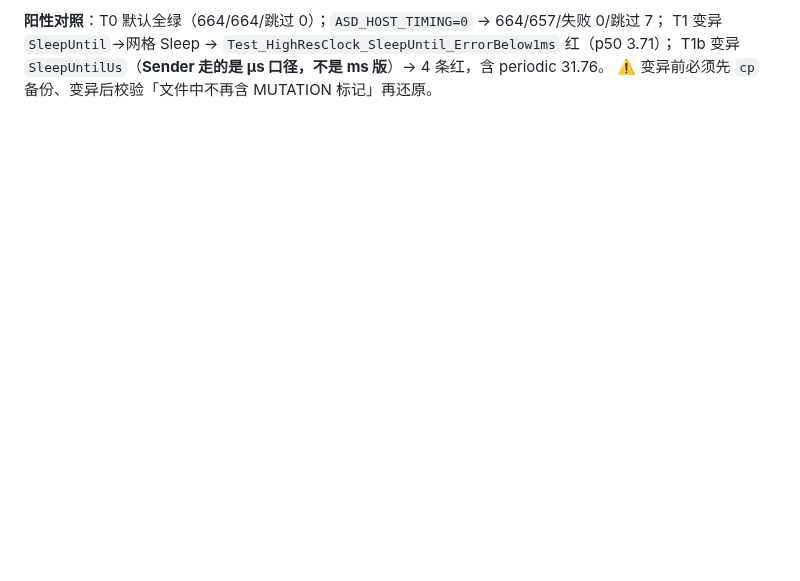
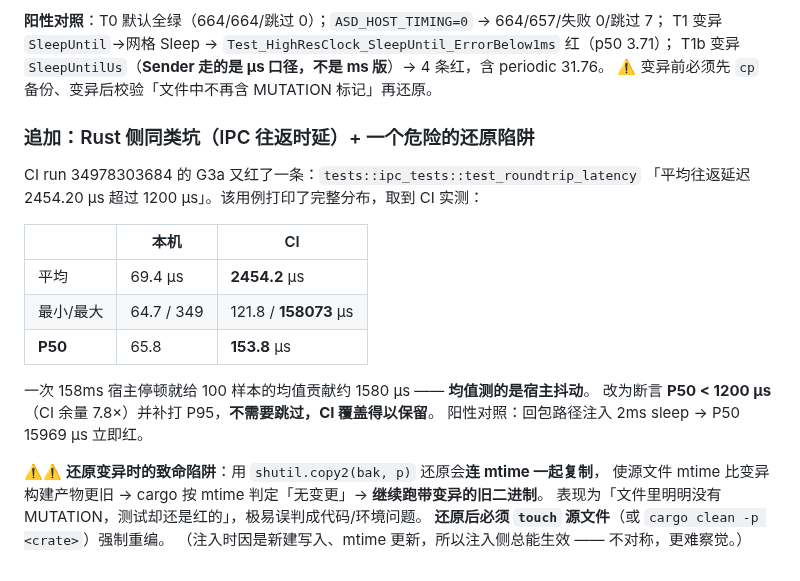
Before and after one commit to zyejf/AutoHotkeydemo, a Markdown page: .workbuddy-ai/memory/2026-09-15.md, the part around the change. Rendered like a GitHub page; blank space fills up the shorter version.

Commit message:
docs(memory): 记录 IPC 时延判定改用 P50 与 copy2 还原导致 cargo 陈旧构建
含本机/CI 分布对照表，以及 shutil.copy2 保留 mtime 使 cargo 判定无变更、
继续跑带变异二进制的陷阱（还原后必须 touch 源文件）。

```diff
--- a/.workbuddy-ai/memory/2026-09-15.md
+++ b/.workbuddy-ai/memory/2026-09-15.md
@@ -215,3 +215,24 @@ CI run 34971335578 的 G3b「AHK 完整测试套件」偶发红：
 T1 变异 `SleepUntil`→网格 Sleep → `Test_HighResClock_SleepUntil_ErrorBelow1ms` 红（p50 3.71）；
 T1b 变异 `SleepUntilUs`（**Sender 走的是 µs 口径，不是 ms 版**）→ 4 条红，含 periodic 31.76。
 ⚠️ 变异前必须先 `cp` 备份、变异后校验「文件中不再含 MUTATION 标记」再还原。
+
+### 追加：Rust 侧同类坑（IPC 往返时延）+ 一个危险的还原陷阱
+
+CI run 34978303684 的 G3a 又红了一条：`tests::ipc_tests::test_roundtrip_latency`
+「平均往返延迟 2454.20 μs 超过 1200 μs」。该用例打印了完整分布，取到 CI 实测：
+
+| | 本机 | CI |
+|---|---|---|
+| 平均 | 69.4 μs | **2454.2** μs |
+| 最小/最大 | 64.7 / 349 | 121.8 / **158073** μs |
+| **P50** | 65.8 | **153.8** μs |
+
+一次 158ms 宿主停顿就给 100 样本的均值贡献约 1580 μs —— **均值测的是宿主抖动**。
+改为断言 **P50 < 1200 μs**（CI 余量 7.8×）并补打 P95，**不需要跳过，CI 覆盖得以保留**。
+阳性对照：回包路径注入 2ms sleep → P50 15969 μs 立即红。
+
+⚠️⚠️ **还原变异时的致命陷阱**：用 `shutil.copy2(bak, p)` 还原会**连 mtime 一起复制**，
+使源文件 mtime 比变异构建产物更旧 → cargo 按 mtime 判定「无变更」→ **继续跑带变异的旧二进制**。
+表现为「文件里明明没有 MUTATION，测试却还是红的」，极易误判成代码/环境问题。
+**还原后必须 `touch` 源文件**（或 `cargo clean -p <crate>`）强制重编。
+（注入时因是新建写入、mtime 更新，所以注入侧总能生效 —— 不对称，更难察觉。）
```
